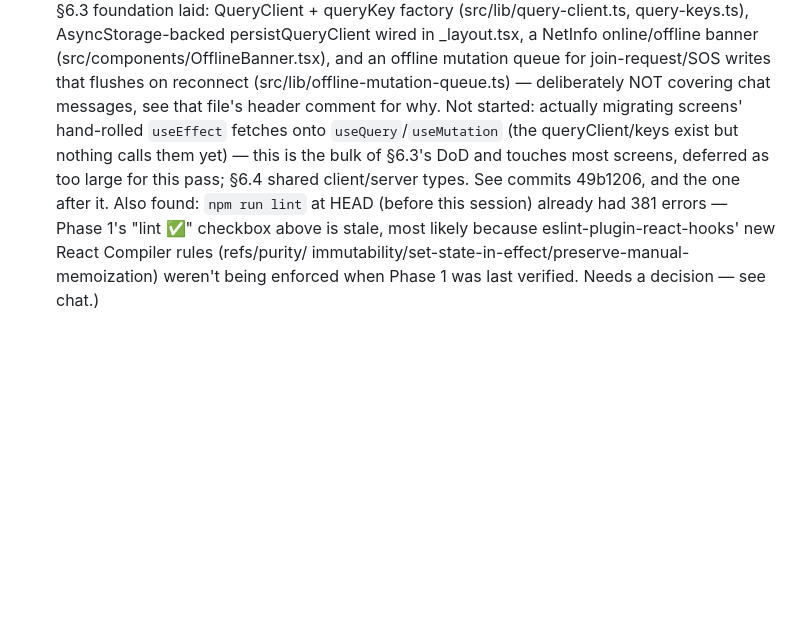
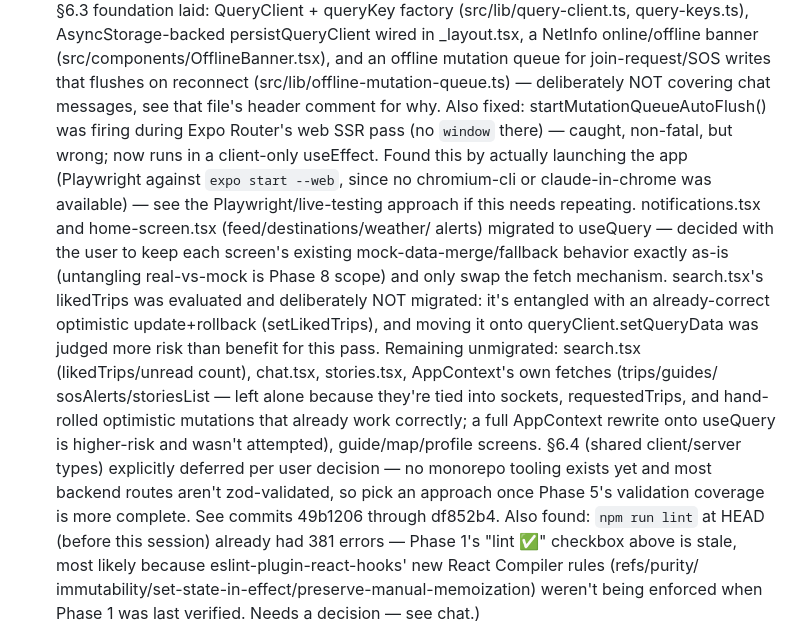
Before and after one commit to aryanraj0316-lang/TravelStar, a Markdown page: docs/REMEDIATION.md, the part around the change. Drawn GitHub-style; blank space fills up the shorter version.

Commit message:
Update REMEDIATION progress tracker: Phase 6.3 screen migrations and decisions

```diff
--- a/docs/REMEDIATION.md
+++ b/docs/REMEDIATION.md
@@ -1153,12 +1153,31 @@ partial, exactly what's blocking full completion.
       banner (src/components/OfflineBanner.tsx), and an offline mutation
       queue for join-request/SOS writes that flushes on reconnect
       (src/lib/offline-mutation-queue.ts) — deliberately NOT covering chat
-      messages, see that file's header comment for why. Not started:
-      actually migrating screens' hand-rolled `useEffect` fetches onto
-      `useQuery`/`useMutation` (the queryClient/keys exist but nothing
-      calls them yet) — this is the bulk of §6.3's DoD and touches most
-      screens, deferred as too large for this pass; §6.4 shared
-      client/server types. See commits 49b1206, and the one after it.
+      messages, see that file's header comment for why. Also fixed:
+      startMutationQueueAutoFlush() was firing during Expo Router's web SSR
+      pass (no `window` there) — caught, non-fatal, but wrong; now runs in
+      a client-only useEffect. Found this by actually launching the app
+      (Playwright against `expo start --web`, since no chromium-cli or
+      claude-in-chrome was available) — see the Playwright/live-testing
+      approach if this needs repeating.
+      notifications.tsx and home-screen.tsx (feed/destinations/weather/
+      alerts) migrated to useQuery — decided with the user to keep each
+      screen's existing mock-data-merge/fallback behavior exactly as-is
+      (untangling real-vs-mock is Phase 8 scope) and only swap the fetch
+      mechanism. search.tsx's likedTrips was evaluated and deliberately
+      NOT migrated: it's entangled with an already-correct optimistic
+      update+rollback (setLikedTrips), and moving it onto
+      queryClient.setQueryData was judged more risk than benefit for this
+      pass. Remaining unmigrated: search.tsx (likedTrips/unread count),
+      chat.tsx, stories.tsx, AppContext's own fetches (trips/guides/
+      sosAlerts/storiesList — left alone because they're tied into
+      sockets, requestedTrips, and hand-rolled optimistic mutations that
+      already work correctly; a full AppContext rewrite onto useQuery is
+      higher-risk and wasn't attempted), guide/map/profile screens.
+      §6.4 (shared client/server types) explicitly deferred per user
+      decision — no monorepo tooling exists yet and most backend routes
+      aren't zod-validated, so pick an approach once Phase 5's validation
+      coverage is more complete. See commits 49b1206 through df852b4.
       Also found:
       `npm run lint` at HEAD (before this session) already had 381 errors —
       Phase 1's "lint ✅" checkbox above is stale, most likely because
```
